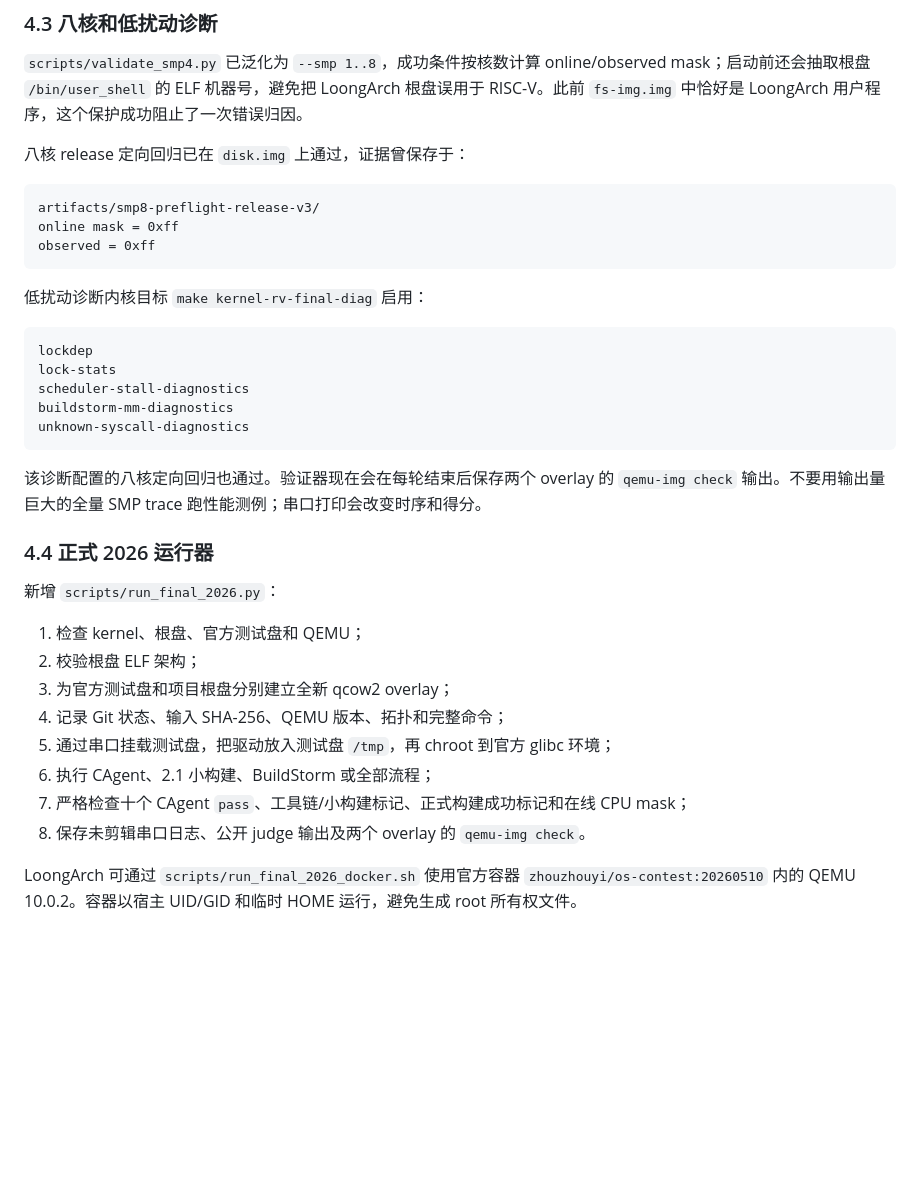
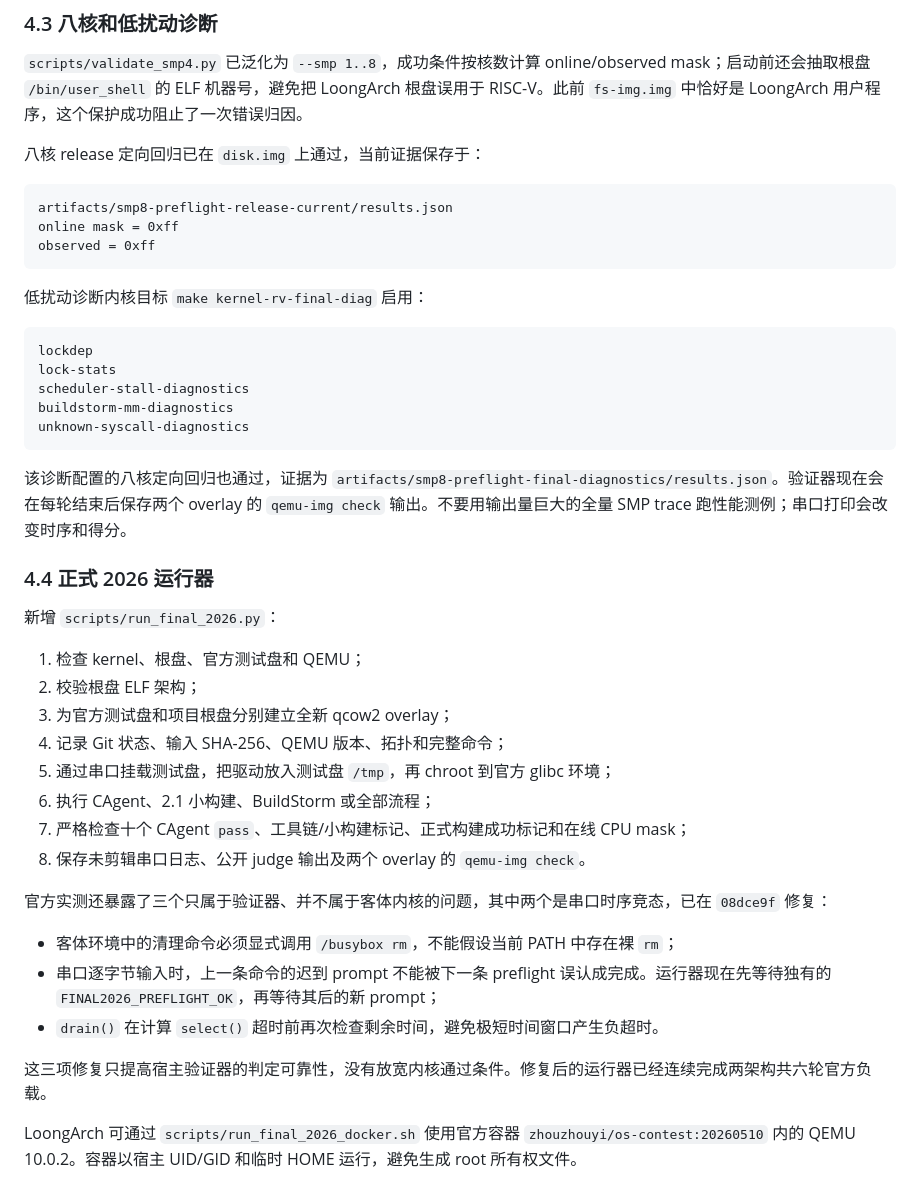
Before and after one commit to Hermit127/ScintillaOS, a Markdown page: documents/2026现场赛准备与复测指南.md, the part around one of its changes. Drawn GitHub-style; blank space fills up the shorter version.

````diff
--- a/documents/2026现场赛准备与复测指南.md
+++ b/documents/2026现场赛准备与复测指南.md
@@ -99,10 +101,10 @@ ABI2026_TEST_RC=0
 
 `scripts/validate_smp4.py` 已泛化为 `--smp 1..8`，成功条件按核数计算 online/observed mask；启动前还会抽取根盘 `/bin/user_shell` 的 ELF 机器号，避免把 LoongArch 根盘误用于 RISC-V。此前 `fs-img.img` 中恰好是 LoongArch 用户程序，这个保护成功阻止了一次错误归因。
 
-八核 release 定向回归已在 `disk.img` 上通过，证据曾保存于：
+八核 release 定向回归已在 `disk.img` 上通过，当前证据保存于：
 
 ```text
-artifacts/smp8-preflight-release-v3/
+artifacts/smp8-preflight-release-current/results.json
 online mask = 0xff
 observed = 0xff
 ```
@@ -117,7 +119,8 @@ buildstorm-mm-diagnostics
 unknown-syscall-diagnostics
 ```
 
-该诊断配置的八核定向回归也通过。验证器现在会在每轮结束后保存两个 overlay 的 `qemu-img check` 输出。不要用输出量巨大的全量 SMP trace 跑性能测例；串口打印会改变时序和得分。
+该诊断配置的八核定向回归也通过，证据为
+`artifacts/smp8-preflight-final-diagnostics/results.json`。验证器现在会在每轮结束后保存两个 overlay 的 `qemu-img check` 输出。不要用输出量巨大的全量 SMP trace 跑性能测例；串口打印会改变时序和得分。
 
 ### 4.4 正式 2026 运行器
 
@@ -132,6 +135,14 @@ unknown-syscall-diagnostics
 7. 严格检查十个 CAgent `pass`、工具链/小构建标记、正式构建成功标记和在线 CPU mask；
 8. 保存未剪辑串口日志、公开 judge 输出及两个 overlay 的 `qemu-img check`。
 
+官方实测还暴露了三个只属于验证器、并不属于客体内核的问题，其中两个是串口时序竞态，已在 `08dce9f` 修复：
+
+- 客体环境中的清理命令必须显式调用 `/busybox rm`，不能假设当前 PATH 中存在裸 `rm`；
+- 串口逐字节输入时，上一条命令的迟到 prompt 不能被下一条 preflight 误认成完成。运行器现在先等待独有的 `FINAL2026_PREFLIGHT_OK`，再等待其后的新 prompt；
+- `drain()` 在计算 `select()` 超时前再次检查剩余时间，避免极短时间窗口产生负超时。
+
+这三项修复只提高宿主验证器的判定可靠性，没有放宽内核通过条件。修复后的运行器已经连续完成两架构共六轮官方负载。
+
 LoongArch 可通过 `scripts/run_final_2026_docker.sh` 使用官方容器 `zhouzhouyi/os-contest:20260510` 内的 QEMU 10.0.2。容器以宿主 UID/GID 和临时 HOME 运行，避免生成 root 所有权文件。
 
 ## 5. 当前验证矩阵：哪些可以说通过
````
Also changed, not shown: other parts of documents/2026现场赛准备与复测指南.md (+65 -21 lines).
